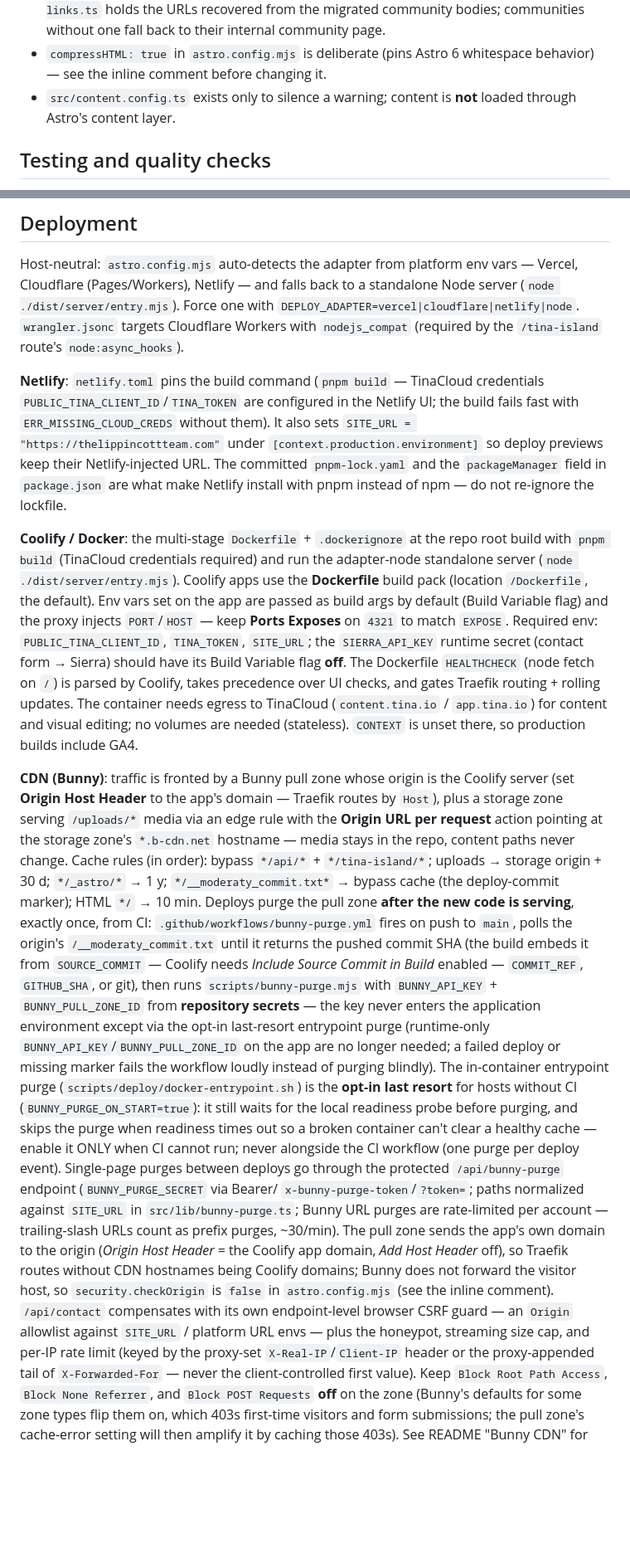
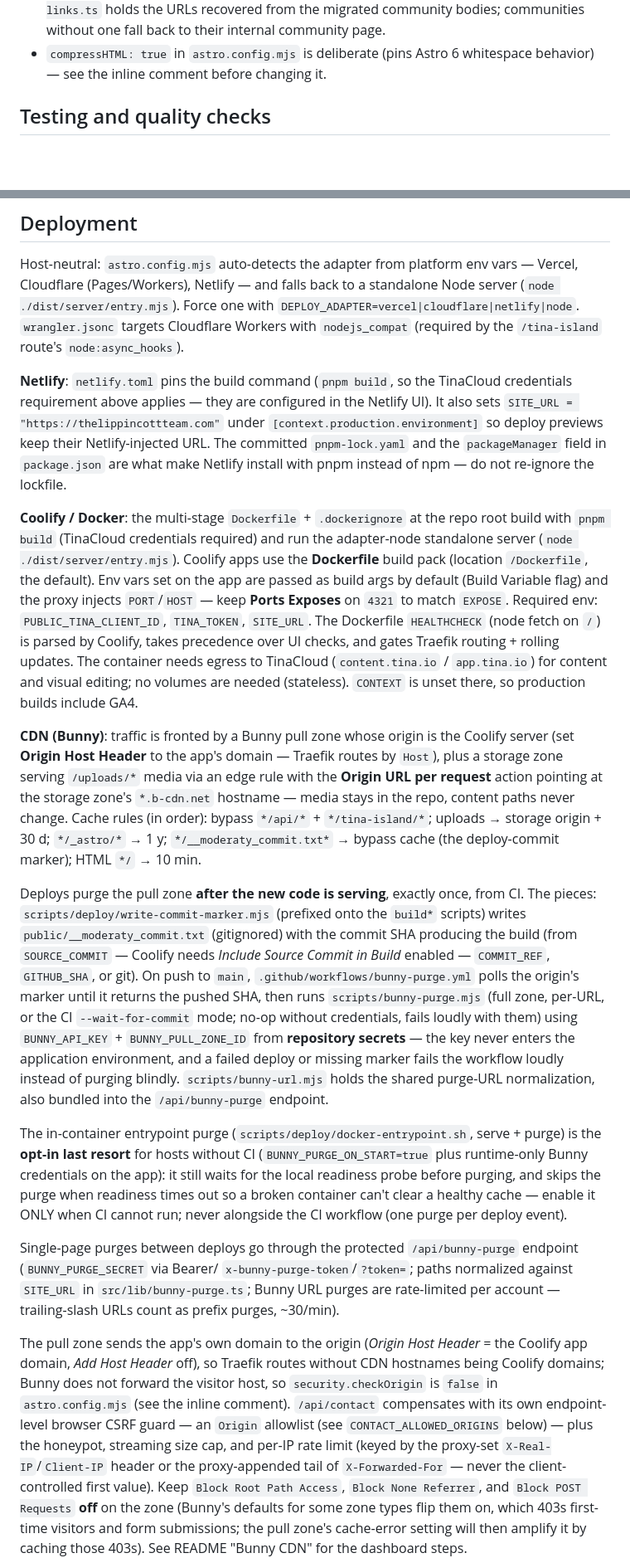
Before and after one commit to Bonobo791/the-lippincott-team, a Markdown page: AGENTS.md, 2 parts joined by grey strips. Shown at 83% size. GitHub-like rendering; blank space fills up the shorter version.

Commit message:
agents update

```diff
--- a/AGENTS.md
+++ b/AGENTS.md
@@ -341,8 +331,6 @@ above rather than bare `astro build`.
   community page.
 - `compressHTML: true` in `astro.config.mjs` is deliberate (pins Astro 6
   whitespace behavior) — see the inline comment before changing it.
-- `src/content.config.ts` exists only to silence a warning; content is **not**
-  loaded through Astro's content layer.
 
 ## Testing and quality checks
 
@@ -399,9 +383,9 @@ standalone Node server (`node ./dist/server/entry.mjs`). Force one with
 Cloudflare Workers with `nodejs_compat` (required by the `/tina-island` route's
 `node:async_hooks`).
 
-**Netlify**: `netlify.toml` pins the build command (`pnpm build` — TinaCloud
-credentials `PUBLIC_TINA_CLIENT_ID`/`TINA_TOKEN` are configured in the Netlify
-UI; the build fails fast with `ERR_MISSING_CLOUD_CREDS` without them). It also
+**Netlify**: `netlify.toml` pins the build command (`pnpm build`, so the
+TinaCloud credentials requirement above applies — they are configured in the
+Netlify UI). It also
 sets `SITE_URL = "https://thelippincottteam.com"` under
 `[context.production.environment]` so deploy previews keep their
 Netlify-injected URL. The committed `pnpm-lock.yaml` and the `packageManager`
@@ -415,8 +399,7 @@ use the **Dockerfile** build pack (location `/Dockerfile`, the default). Env
 vars set on the app are passed as build args by default (Build Variable flag)
 and the proxy injects `PORT`/`HOST` — keep **Ports Exposes** on `4321` to
 match `EXPOSE`. Required env: `PUBLIC_TINA_CLIENT_ID`, `TINA_TOKEN`,
-`SITE_URL`; the `SIERRA_API_KEY` runtime secret (contact form → Sierra) should
-have its Build Variable flag **off**. The Dockerfile `HEALTHCHECK` (node fetch
+`SITE_URL`. The Dockerfile `HEALTHCHECK` (node fetch
 on `/`) is parsed by Coolify, takes precedence over UI checks, and gates
 Traefik routing + rolling updates. The container needs egress to TinaCloud
 (`content.tina.io` / `app.tina.io`) for content and visual editing; no volumes
@@ -430,37 +413,46 @@ rule with the **Origin URL per request** action pointing at the storage
 zone's `*.b-cdn.net` hostname — media stays in the repo, content paths never
 change. Cache rules (in order): bypass `*/api/*` + `*/tina-island/*`; uploads
 → storage origin + 30 d; `*/_astro/*` → 1 y; `*/__moderaty_commit.txt*` →
-bypass cache (the deploy-commit marker); HTML `*/` → 10 min. Deploys purge
-the pull zone **after the new code is serving**, exactly once, from CI:
-`.github/workflows/bunny-purge.yml` fires on push to `main`, polls the
-origin's `/__moderaty_commit.txt` until it returns the pushed commit SHA
-(the build embeds it from `SOURCE_COMMIT` — Coolify needs *Include Source
-Commit in Build* enabled — `COMMIT_REF`, `GITHUB_SHA`, or git), then runs
-`scripts/bunny-purge.mjs` with `BUNNY_API_KEY` + `BUNNY_PULL_ZONE_ID` from
-**repository secrets** — the key never enters the application environment
-except via the opt-in last-resort entrypoint purge (runtime-only
-`BUNNY_API_KEY`/`BUNNY_PULL_ZONE_ID` on the app are no longer needed; a
-failed deploy or missing marker fails the workflow loudly instead of purging
-blindly). The in-container entrypoint purge
-(`scripts/deploy/docker-entrypoint.sh`) is the **opt-in last resort** for
-hosts without CI (`BUNNY_PURGE_ON_START=true`): it still waits for the local
-readiness probe before purging, and skips the purge when readiness times out
-so a broken container can't clear a healthy cache — enable it ONLY when CI
-cannot run; never alongside the CI workflow (one purge per deploy event).
+bypass cache (the deploy-commit marker); HTML `*/` → 10 min.
+
+Deploys purge the pull zone **after the new code is serving**, exactly once,
+from CI. The pieces: `scripts/deploy/write-commit-marker.mjs` (prefixed onto
+the `build*` scripts) writes `public/__moderaty_commit.txt` (gitignored) with
+the commit SHA producing the build (from `SOURCE_COMMIT` — Coolify needs
+*Include Source Commit in Build* enabled — `COMMIT_REF`, `GITHUB_SHA`, or
+git). On push to `main`, `.github/workflows/bunny-purge.yml` polls the
+origin's marker until it returns the pushed SHA, then runs
+`scripts/bunny-purge.mjs` (full zone, per-URL, or the CI `--wait-for-commit`
+mode; no-op without credentials, fails loudly with them) using
+`BUNNY_API_KEY` + `BUNNY_PULL_ZONE_ID` from **repository secrets** — the key
+never enters the application environment, and a failed deploy or missing
+marker fails the workflow loudly instead of purging blindly.
+`scripts/bunny-url.mjs` holds the shared purge-URL normalization, also bundled
+into the `/api/bunny-purge` endpoint.
+
+The in-container entrypoint purge (`scripts/deploy/docker-entrypoint.sh`,
+serve + purge) is the **opt-in last resort** for hosts without CI
+(`BUNNY_PURGE_ON_START=true` plus runtime-only Bunny credentials on the app):
+it still waits for the local readiness probe before purging, and skips the
+purge when readiness times out so a broken container can't clear a healthy
+cache — enable it ONLY when CI cannot run; never alongside the CI workflow
+(one purge per deploy event).
+
 Single-page purges between deploys go through the protected
 `/api/bunny-purge` endpoint (`BUNNY_PURGE_SECRET` via Bearer/
 `x-bunny-purge-token`/`?token=`; paths normalized against `SITE_URL` in
 `src/lib/bunny-purge.ts`; Bunny URL purges are rate-limited per account —
-trailing-slash URLs count as prefix purges, ~30/min). The pull zone sends the app's own domain to the origin
-(*Origin Host Header* = the Coolify app domain, *Add Host Header* off), so
-Traefik routes without CDN hostnames being Coolify domains; Bunny does not
-forward the visitor host, so `security.checkOrigin` is `false` in
-`astro.config.mjs` (see the inline comment). `/api/contact` compensates with
-its own endpoint-level browser CSRF guard — an `Origin` allowlist against
-`SITE_URL` / platform URL envs — plus the honeypot, streaming size cap, and
-per-IP rate limit (keyed by the proxy-set `X-Real-IP`/`Client-IP` header or
-the proxy-appended tail of `X-Forwarded-For` — never the client-controlled
-first value).
+trailing-slash URLs count as prefix purges, ~30/min).
+
+The pull zone sends the app's own domain to the origin (*Origin Host Header* =
+the Coolify app domain, *Add Host Header* off), so Traefik routes without CDN
+hostnames being Coolify domains; Bunny does not forward the visitor host, so
+`security.checkOrigin` is `false` in `astro.config.mjs` (see the inline
+comment). `/api/contact` compensates with its own endpoint-level browser CSRF
+guard — an `Origin` allowlist (see `CONTACT_ALLOWED_ORIGINS` below) — plus
+the honeypot, streaming size cap, and per-IP rate limit (keyed by the
+proxy-set `X-Real-IP`/`Client-IP` header or the proxy-appended tail of
+`X-Forwarded-For` — never the client-controlled first value).
 Keep `Block Root Path Access`, `Block None Referrer`, and `Block POST
 Requests` **off** on the zone (Bunny's defaults for some zone types flip
 them on, which 403s first-time visitors and form submissions; the pull
```
Also changed, not shown: other parts of AGENTS.md (+49 -68 lines).
